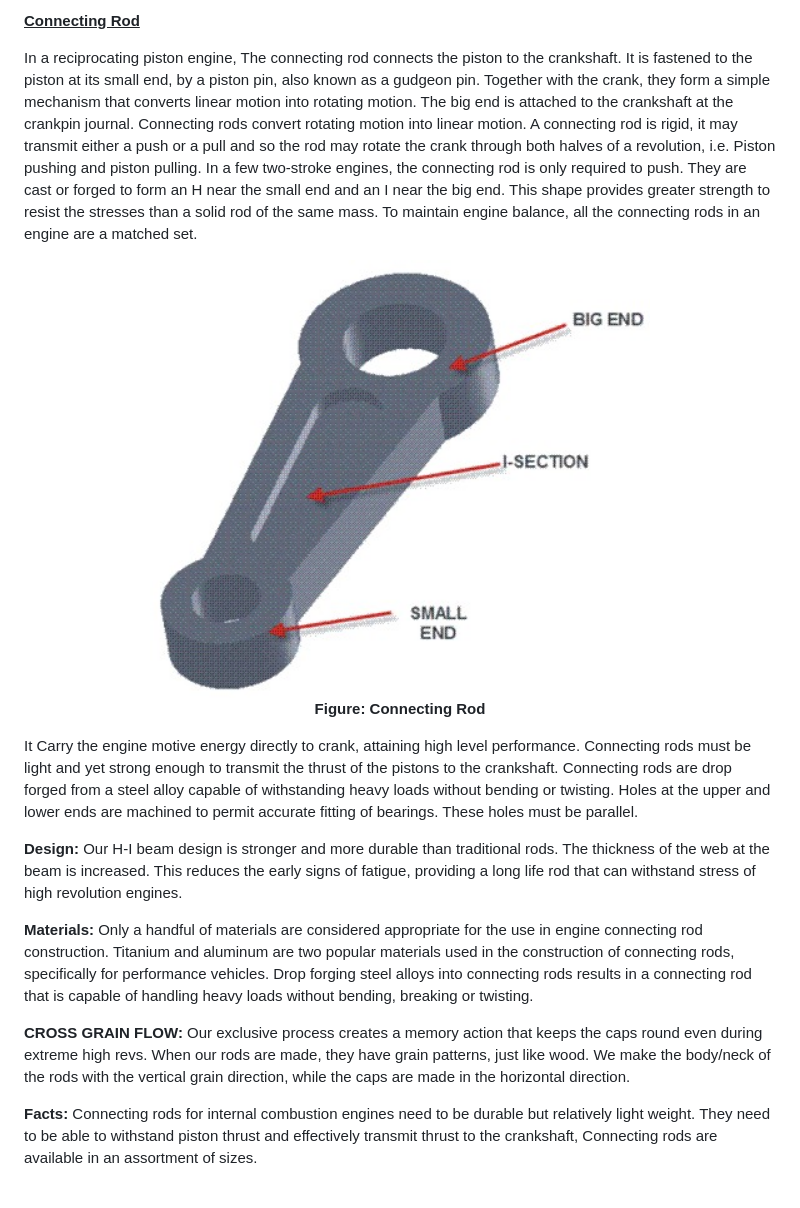
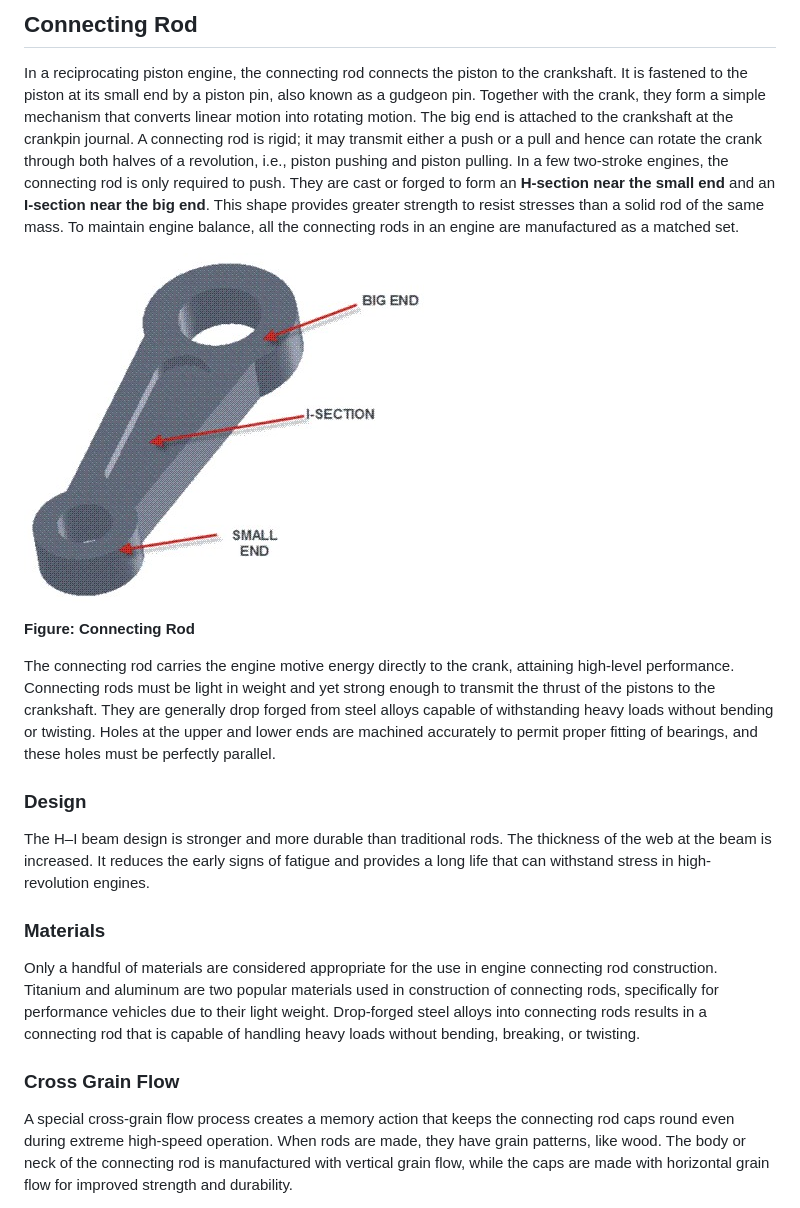
Before and after one commit to virtual-labs/exp-connectingrod-applications-dei, a Markdown page: experiment/theory.md, the part around one of its changes. Drawn GitHub-style.

```diff
--- a/experiment/theory.md
+++ b/experiment/theory.md
@@ -1,21 +1,21 @@
-<u>**Connecting Rod**</u>
+## **Connecting Rod**
 
-In a reciprocating piston engine, The connecting rod connects the piston to the crankshaft. It is fastened to the piston at its small end, by a piston pin, also known as a gudgeon pin. Together with the crank, they form a simple mechanism that converts linear motion into rotating motion. The big end is attached to the crankshaft at the crankpin journal. Connecting rods convert rotating motion into linear motion. A connecting rod is rigid, it may transmit either a push or a pull and so the rod may rotate the crank through both halves of a revolution, i.e. Piston pushing and piston pulling. In a few two-stroke engines, the connecting rod is only required to push.
-They are cast or forged to form an H near the small end and an I near the big end. This shape provides greater strength to resist the stresses than a solid rod of the same mass. To maintain engine balance, all the connecting rods in an engine are a matched set.
+In a reciprocating piston engine, the connecting rod connects the piston to the crankshaft. It is fastened to the piston at its small end by a piston pin, also known as a gudgeon pin. Together with the crank, they form a simple mechanism that converts linear motion into rotating motion. The big end is attached to the crankshaft at the crankpin journal.
+A connecting rod is rigid; it may transmit either a push or a pull and hence can rotate the crank through both halves of a revolution, i.e., piston pushing and piston pulling. In a few two-stroke engines, the connecting rod is only required to push.
+They are cast or forged to form an **H-section near the small end** and an **I-section near the big end**. This shape provides greater strength to resist stresses than a solid rod of the same mass. To maintain engine balance, all the connecting rods in an engine are manufactured as a matched set.
 
-<p align="center">
-  <img src="https://raw.githubusercontent.com/virtual-labs/exp-connectingrod-applications-dei/3a9fbb704a652702cee81b8dc8f380b27e855650/experiment/ConnectingRod.jpg" alt="Connecting Rod" width="500">
-  <br>
-  <b>Figure: Connecting Rod</b>
-</p>
+![Connecting Rod](https://raw.githubusercontent.com/virtual-labs/exp-connectingrod-applications-dei/3a9fbb704a652702cee81b8dc8f380b27e855650/experiment/ConnectingRod.jpg)
 
-It Carry the engine motive energy directly to crank, attaining high level performance. Connecting rods must be light and yet strong enough to transmit the thrust of the pistons to the crankshaft. Connecting rods are drop forged from a steel alloy capable of withstanding heavy loads without bending or twisting. Holes at the upper and lower ends are machined to permit accurate fitting of bearings. These holes must be parallel.
+**Figure: Connecting Rod**
 
-**Design:** Our H-I beam design is stronger and more durable than traditional rods. The thickness of the web at the beam is increased. This reduces the early signs of fatigue, providing a long life rod that can withstand stress of high revolution engines.
+The connecting rod carries the engine motive energy directly to the crank, attaining high-level performance. Connecting rods must be light in weight and yet strong enough to transmit the thrust of the pistons to the crankshaft. They are generally drop forged from steel alloys capable of withstanding heavy loads without bending or twisting. Holes at the upper and lower ends are machined accurately to permit proper fitting of bearings, and these holes must be perfectly parallel.
 
-**Materials:** Only a handful of materials are considered appropriate for the use in engine connecting rod construction. Titanium and aluminum are two popular materials used in the construction of connecting rods, specifically for performance vehicles. Drop forging steel alloys into connecting rods results in a connecting rod that is capable of handling heavy loads without bending, breaking or twisting.
+### **Design**
+The H–I beam design is stronger and more durable than traditional rods. The thickness of the web at the beam is increased. It reduces the early signs of fatigue and provides a long life that can withstand stress in high-revolution engines.
 
-**CROSS GRAIN FLOW:** Our exclusive process creates a memory action that keeps the caps round even during extreme high revs. When our rods are made, they have grain patterns, just like wood. We make the body/neck of the rods with the vertical grain direction, while the caps are made in the horizontal direction.
+### **Materials**
+Only a handful of materials are considered appropriate for the use in engine connecting rod construction. Titanium and aluminum are two popular materials used in construction of connecting rods, specifically for performance vehicles due to their light weight. Drop-forged steel alloys into connecting rods results in a connecting rod that is capable of handling heavy loads without bending, breaking, or twisting.
 
-**Facts:** Connecting rods for internal combustion engines need to be durable but relatively light weight. They need to be able to withstand piston thrust and effectively transmit thrust to the crankshaft, Connecting rods are available in an assortment of sizes.
+### **Cross Grain Flow**
+A special cross-grain flow process creates a memory action that keeps the connecting rod caps round even during extreme high-speed operation. When rods are made, they have grain patterns, like wood. The body or neck of the connecting rod is manufactured with vertical grain flow, while the caps are made with horizontal grain flow for improved strength and durability.
 
```
Also changed, not shown: other parts of experiment/theory.md (+6 -3 lines).
